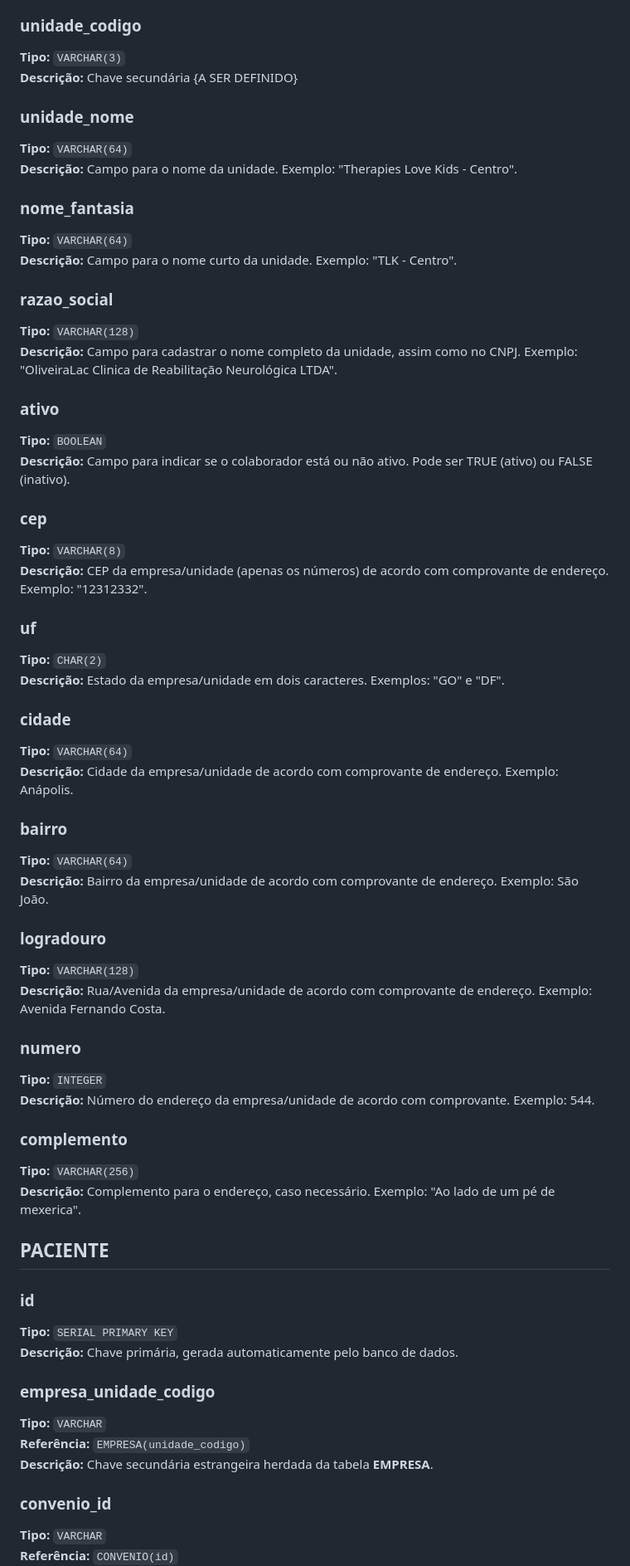
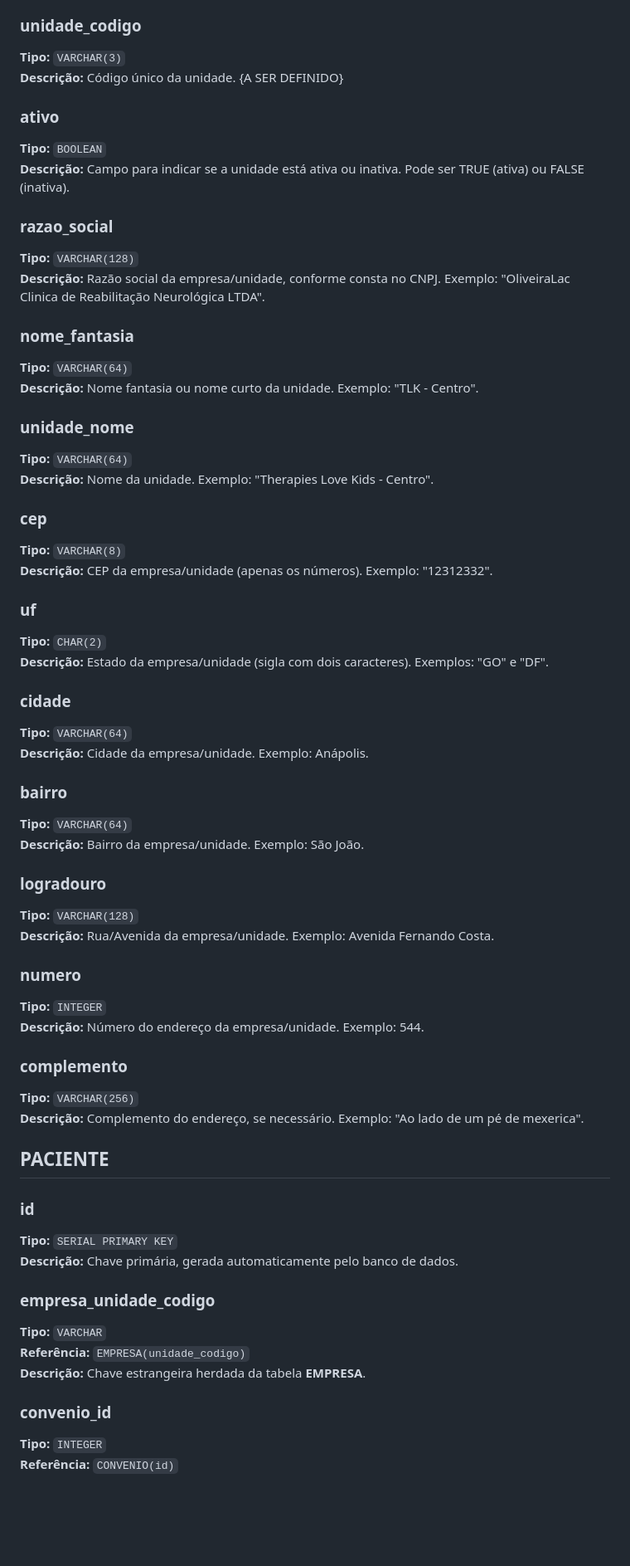
Before and after one commit to therapies-love-kids/modulo-avaliacao, a Markdown page: docs/md/dicionario.md, the part around the change printed below. Shown: that part at 83% size. Rendered like a GitHub page; blank space fills up the shorter version.

```diff
--- a/docs/md/dicionario.md
+++ b/docs/md/dicionario.md
@@ -335,62 +335,62 @@
 ### unidade_codigo
 
 **Tipo:** `VARCHAR(3)`
-**Descrição:** Chave secundária {A SER DEFINIDO}
+**Descrição:** Código único da unidade. {A SER DEFINIDO}
+
+### ativo
+
+**Tipo:** `BOOLEAN`
+**Descrição:** Campo para indicar se a unidade está ativa ou inativa. Pode ser TRUE (ativa) ou FALSE (inativa).
+
+### razao_social
+
+**Tipo:** `VARCHAR(128)`
+**Descrição:** Razão social da empresa/unidade, conforme consta no CNPJ. Exemplo: "OliveiraLac Clinica de Reabilitação Neurológica LTDA".
+
+### nome_fantasia
+
+**Tipo:** `VARCHAR(64)`
+**Descrição:** Nome fantasia ou nome curto da unidade. Exemplo: "TLK - Centro".
 
 ### unidade_nome
 
 **Tipo:** `VARCHAR(64)`
-**Descrição:** Campo para o nome da unidade. Exemplo: "Therapies Love Kids - Centro".
-
-### nome_fantasia
-
-**Tipo:** `VARCHAR(64)`
-**Descrição:** Campo para o nome curto da unidade. Exemplo: "TLK - Centro".
-
-### razao_social
-
-**Tipo:** `VARCHAR(128)`
-**Descrição:** Campo para cadastrar o nome completo da unidade, assim como no CNPJ. Exemplo: "OliveiraLac Clinica de Reabilitação Neurológica LTDA".
-
-### ativo
-
-**Tipo:** `BOOLEAN`
-**Descrição:** Campo para indicar se o colaborador está ou não ativo. Pode ser TRUE (ativo) ou FALSE (inativo).
+**Descrição:** Nome da unidade. Exemplo: "Therapies Love Kids - Centro".
 
 ### cep
 
 **Tipo:** `VARCHAR(8)`
-**Descrição:** CEP da empresa/unidade (apenas os números) de acordo com comprovante de endereço. Exemplo: "12312332".
+**Descrição:** CEP da empresa/unidade (apenas os números). Exemplo: "12312332".
 
 ### uf
 
 **Tipo:** `CHAR(2)`
-**Descrição:** Estado da empresa/unidade em dois caracteres. Exemplos: "GO" e "DF".
+**Descrição:** Estado da empresa/unidade (sigla com dois caracteres). Exemplos: "GO" e "DF".
 
 ### cidade
 
 **Tipo:** `VARCHAR(64)`
-**Descrição:** Cidade da empresa/unidade de acordo com comprovante de endereço. Exemplo: Anápolis.
+**Descrição:** Cidade da empresa/unidade. Exemplo: Anápolis.
 
 ### bairro
 
 **Tipo:** `VARCHAR(64)`
-**Descrição:** Bairro da empresa/unidade de acordo com comprovante de endereço. Exemplo: São João.
+**Descrição:** Bairro da empresa/unidade. Exemplo: São João.
 
 ### logradouro
 
 **Tipo:** `VARCHAR(128)`
-**Descrição:** Rua/Avenida da empresa/unidade de acordo com comprovante de endereço. Exemplo: Avenida Fernando Costa.
+**Descrição:** Rua/Avenida da empresa/unidade. Exemplo: Avenida Fernando Costa.
 
 ### numero
 
 **Tipo:** `INTEGER`
-**Descrição:** Número do endereço da empresa/unidade de acordo com comprovante. Exemplo: 544.
+**Descrição:** Número do endereço da empresa/unidade. Exemplo: 544.
 
 ### complemento
 
 **Tipo:** `VARCHAR(256)`
-**Descrição:** Complemento para o endereço, caso necessário. Exemplo: "Ao lado de um pé de mexerica".
+**Descrição:** Complemento do endereço, se necessário. Exemplo: "Ao lado de um pé de mexerica".
 
 ## PACIENTE
 
@@ -403,9 +403,9 @@
 
 **Tipo:** `VARCHAR`
 **Referência:** `EMPRESA(unidade_codigo)`
-**Descrição:** Chave secundária estrangeira herdada da tabela **EMPRESA**.
+**Descrição:** Chave estrangeira herdada da tabela **EMPRESA**.
 
 ### convenio_id
 
-**Tipo:** `VARCHAR`
+**Tipo:** `INTEGER`
 **Referência:** `CONVENIO(id)`
```
Also changed, not shown: other parts of docs/md/dicionario.md (+131 -126 lines).
